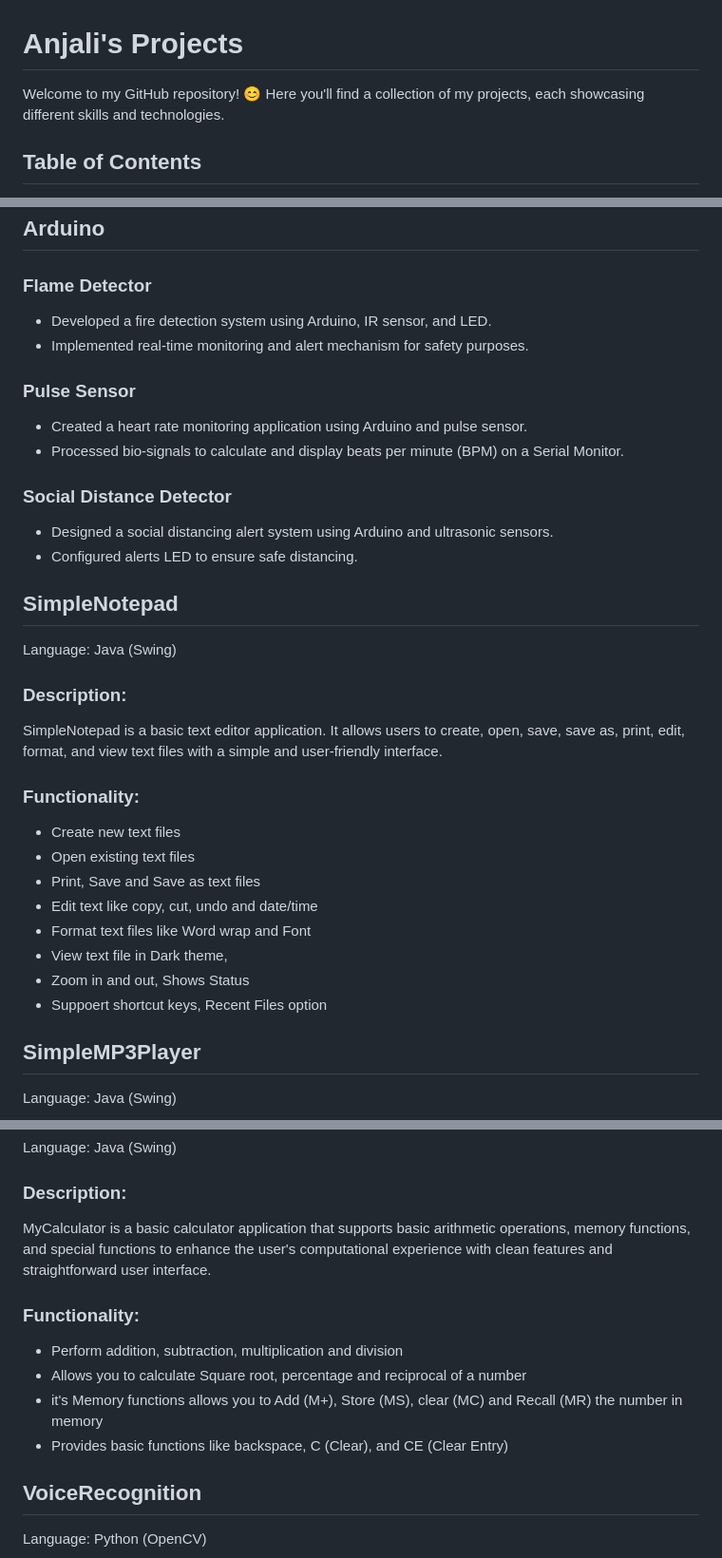
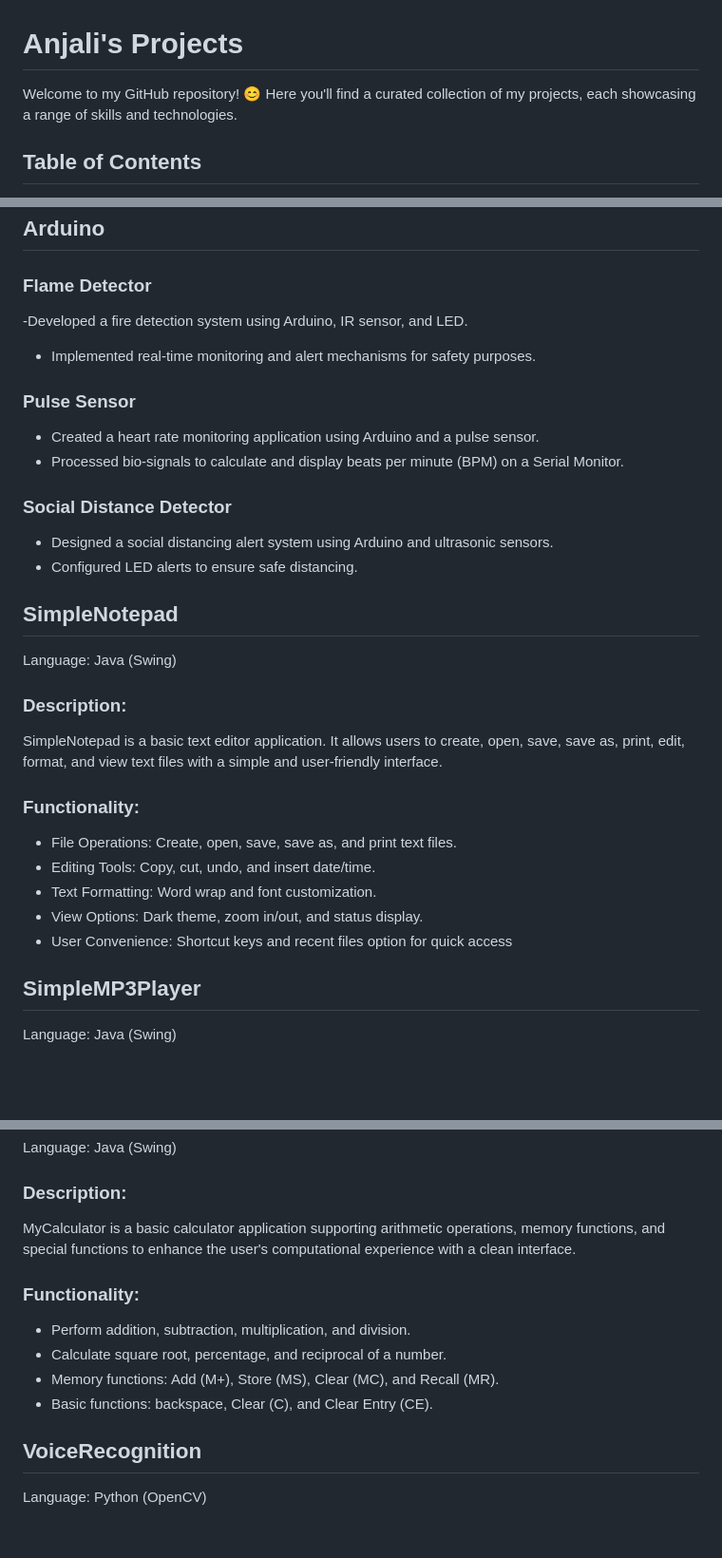
Before and after one commit to akvr000/Academic-Projects, a Markdown page: README.md, 3 parts joined by grey strips. Shown at 95% size. Rendered like a GitHub page; blank space fills up the shorter version.

```diff
--- a/README.md
+++ b/README.md
@@ -1,5 +1,5 @@
 # Anjali's Projects
-Welcome to my GitHub repository! 😊 Here you'll find a collection of my projects, each showcasing different skills and technologies.
+Welcome to my GitHub repository! 😊 Here you'll find a curated collection of my projects, each showcasing a range of skills and technologies.
 
 ## Table of Contents
 1. Arduino
@@ -19,16 +19,16 @@ Welcome to my GitHub repository! 😊 Here you'll find a collection of my projec
 
 ## Arduino
 ### Flame Detector
-- Developed a fire detection system using Arduino, IR sensor, and LED.
-- Implemented real-time monitoring and alert mechanism for safety purposes.
+-Developed a fire detection system using Arduino, IR sensor, and LED.
+- Implemented real-time monitoring and alert mechanisms for safety purposes.
 
 ### Pulse Sensor
-- Created a heart rate monitoring application using Arduino and pulse sensor.
+- Created a heart rate monitoring application using Arduino and a pulse sensor.
 - Processed bio-signals to calculate and display beats per minute (BPM) on a Serial Monitor.
 
 ### Social Distance Detector
 - Designed a social distancing alert system using Arduino and ultrasonic sensors.
-- Configured alerts LED to ensure safe distancing.
+- Configured LED alerts to ensure safe distancing.
 
 
 ## SimpleNotepad
@@ -39,14 +39,12 @@ SimpleNotepad is a basic text editor application. It allows users to create, ope
 
 ### Functionality:
 
-- Create new text files
-- Open existing text files
-- Print, Save and Save as text files
-- Edit text like copy, cut, undo and date/time
-- Format text files like Word wrap and Font
-- View text file in Dark theme,
-- Zoom in and out, Shows Status
-- Suppoert shortcut keys, Recent Files  option
+- File Operations: Create, open, save, save as, and print text files.
+- Editing Tools: Copy, cut, undo, and insert date/time.
+- Text Formatting: Word wrap and font customization.
+- View Options: Dark theme, zoom in/out, and status display.
+- User Convenience: Shortcut keys and recent files option for quick access
+
 
 ## SimpleMP3Player
 Language: Java (Swing)
@@ -64,14 +62,14 @@ SimpleMP3Player is a simple MP3 player application. It provides basic controls t
 Language: Java (Swing)
 
 ### Description:
-MyCalculator is a basic calculator application that supports basic arithmetic operations, memory functions, and special functions to enhance the user's computational experience with clean features and straightforward user interface.
+MyCalculator is a basic calculator application supporting arithmetic operations, memory functions, and special functions to enhance the user's computational experience with a clean interface.
 
 ### Functionality:
 
-- Perform addition, subtraction, multiplication and division
-- Allows you to calculate Square root, percentage and reciprocal of a number
-- it's Memory functions allows you to Add (M+), Store (MS), clear (MC) and Recall (MR) the number in memory
-- Provides basic functions like backspace, C (Clear), and CE (Clear Entry)
+- Perform addition, subtraction, multiplication, and division.
+- Calculate square root, percentage, and reciprocal of a number.
+- Memory functions: Add (M+), Store (MS), Clear (MC), and Recall (MR).
+- Basic functions: backspace, Clear (C), and Clear Entry (CE).
 
 ## VoiceRecognition
 Language: Python (OpenCV)
```
